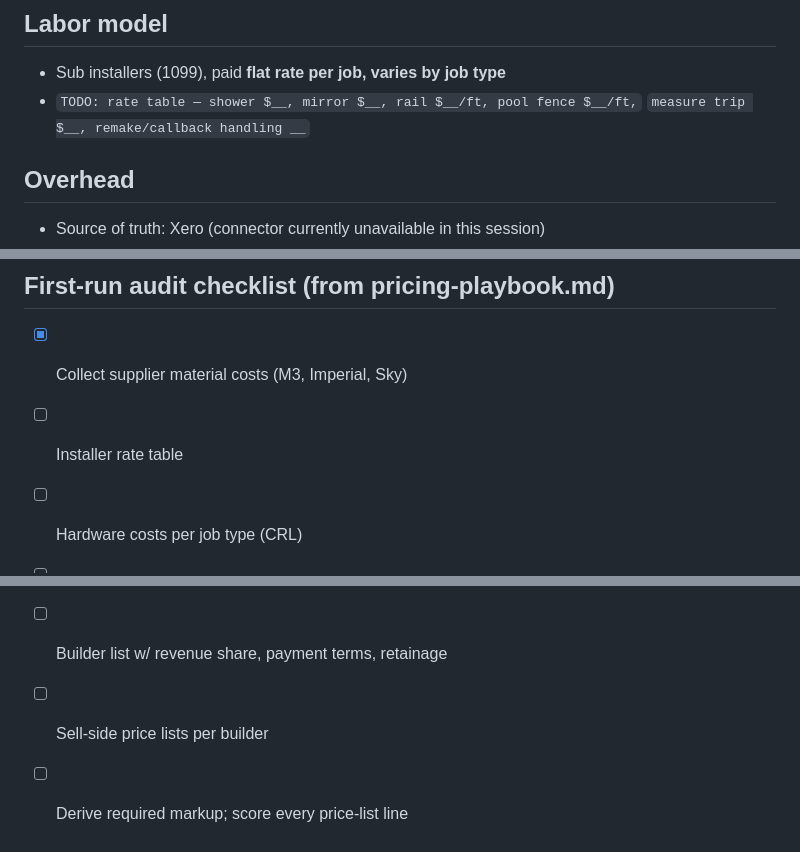
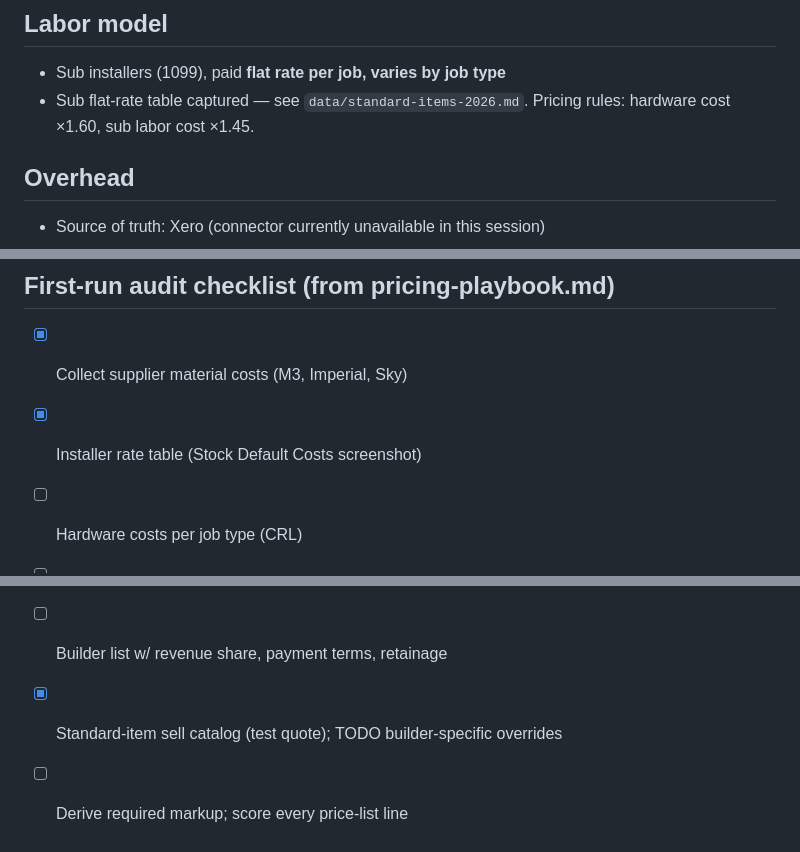
Before and after one commit to erikagonzalez103-hash/eridion-ledger, a Markdown page: playbooks/business-profile.md, 3 parts joined by grey strips. Drawn GitHub-style.

```diff
--- a/playbooks/business-profile.md
+++ b/playbooks/business-profile.md
@@ -28,8 +28,7 @@ model — update it as better numbers arrive. **Gaps are marked `TODO`.**
 ## Labor model
 
 - Sub installers (1099), paid **flat rate per job, varies by job type**
-- `TODO: rate table — shower $__, mirror $__, rail $__/ft, pool fence $__/ft,`
-  `measure trip $__, remake/callback handling __`
+- Sub flat-rate table captured — see `data/standard-items-2026.md`. Pricing rules: hardware cost ×1.60, sub labor cost ×1.45.
 
 ## Overhead
 
@@ -77,10 +76,10 @@ model — update it as better numbers arrive. **Gaps are marked `TODO`.**
 ## First-run audit checklist (from pricing-playbook.md)
 
 - [x] Collect supplier material costs (M3, Imperial, Sky)
-- [ ] Installer rate table
+- [x] Installer rate table (Stock Default Costs screenshot)
 - [ ] Hardware costs per job type (CRL)
 - [ ] Overhead trailing 12 months
 - [ ] Exact revenue + volume by product line
 - [ ] Builder list w/ revenue share, payment terms, retainage
-- [ ] Sell-side price lists per builder
+- [x] Standard-item sell catalog (test quote); TODO builder-specific overrides
 - [ ] Derive required markup; score every price-list line
```
Also changed, not shown: data/standard-items-2026.md (+52 -2 lines).
